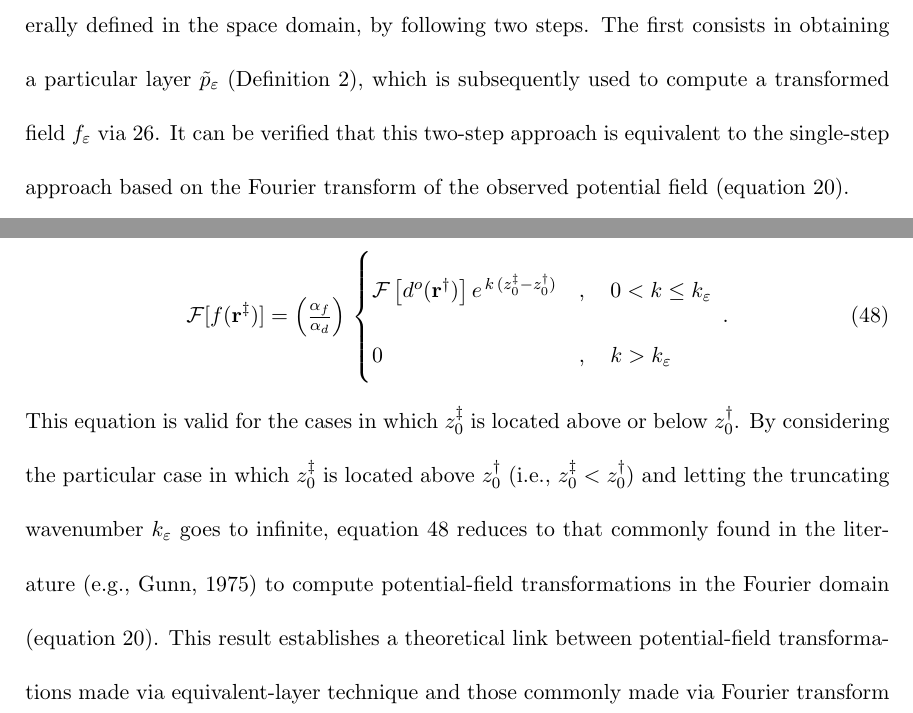
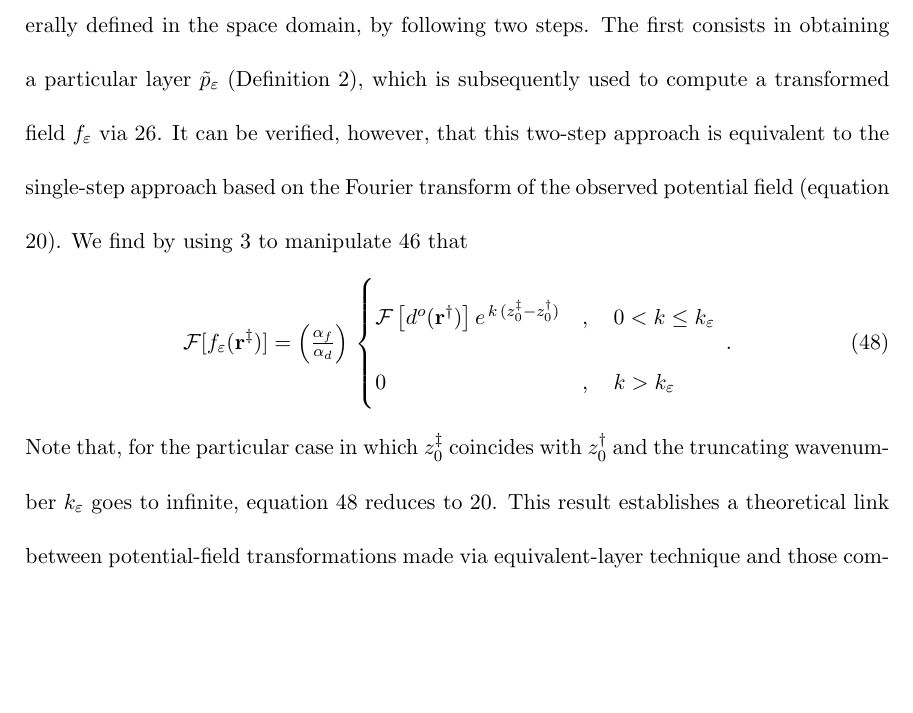
Before and after one commit to birocoles/planar-eqlayer-theory, a LaTeX document (manuscript/manuscript.tex, which reads manuscript/planar_eqlayer_theorem.tex): two parts of page 25 of 50 before the commit and part of page 25 of 50 after it, the two joined at a grey line, cut so that both start at the same text, the shorter picture padded with empty space. Compiled offline with pdfLaTeX.

Commit message:
finish sec about field transformations via eqlayer

```diff
--- a/manuscript/planar_eqlayer_theorem.tex
+++ b/manuscript/planar_eqlayer_theorem.tex
@@ -321,5 +321,6 @@ In the context of the equivalent-layer technique, a potential-field transformati
 in the space domain, by following two steps. The first consists in obtaining a particular layer $\tilde{p}_{\varepsilon}$
 (Definition \ref{def:continuous-eqlayer}), which is subsequently used to compute a transformed field $f_{\varepsilon}$ via
 \ref{eq:transformed-field-continuous-layer}.
-It can be verified that this two-step approach is equivalent to the single-step approach based on the
+It can be verified, however, that this two-step approach is equivalent to the single-step approach based on the
 Fourier transform of the observed potential field (equation \ref{eq:field-transformation-Fourier}).
+We find by using \ref{eq:observed-data-Fourier} to manipulate \ref{eq:transformed-field-continuous-layer-Fourier2} that
@@ -333,19 +327,16 @@ given by equation \ref{eq:transformed-field-integral-Fourier3} can be rewritten
 \begin{equation}
-	\mathcal{F} [ f(\mathbf{r}^{\ddagger}) ] =
+	\mathcal{F} [ f_{\varepsilon}(\mathbf{r}^{\ddagger}) ] =
 	\left( \tfrac{\alpha_{f}}{\alpha_{d}} \right) \,
 	\begin{cases}
 		\mathcal{F} \left[ d^{o}(\mathbf{r}^{\dagger}) \right]
 		e^{\, k \, (z^{\ddagger}_{0} - z^{\dagger}_{0})} & , \quad 0 < k \le k_{\varepsilon} \\
 		0 & , \quad k > k_{\varepsilon}
 	\end{cases} \: .
-	\label{eq:transformed-field-integral-Fourier-single-step}
+	\label{eq:transformed-field-continuous-layer-single-step}
 \end{equation}
-This equation is valid for the cases in which $z^{\ddagger}_{0}$ is located above or below $z^{\dagger}_{0}$.
-By considering the particular case in which $z^{\ddagger}_{0}$ is located above $z^{\dagger}_{0}$
-(i.e., $z^{\ddagger}_{0} < z^{\dagger}_{0}$) and letting the truncating wavenumber $k_{\varepsilon}$ goes to infinite,
-equation \ref{eq:transformed-field-integral-Fourier-single-step} reduces to that
-commonly found in the literature \cite[e.g.,][]{gunn1975} to compute
-potential-field transformations in the Fourier domain (equation \ref{eq:field-transformation-Fourier}).
+Note that, for the particular case in which $z^{\ddagger}_{0}$ coincides with $z^{\dagger}_{0}$ and
+the truncating wavenumber $k_{\varepsilon}$ goes to infinite, equation
+\ref{eq:transformed-field-continuous-layer-single-step} reduces to \ref{eq:field-transformation-Fourier}.
 This result establishes a theoretical link between potential-field transformations made via
 equivalent-layer technique and those commonly made via Fourier transform of the observed data.
 This link explains, for example, why potential-field transformations made via equivalent-layer technique may suffer from the same
```
Also changed, not shown: manuscript/manuscript.pdf, manuscript/planar_eqlayer_theorem.tex (7 more changed lines).
